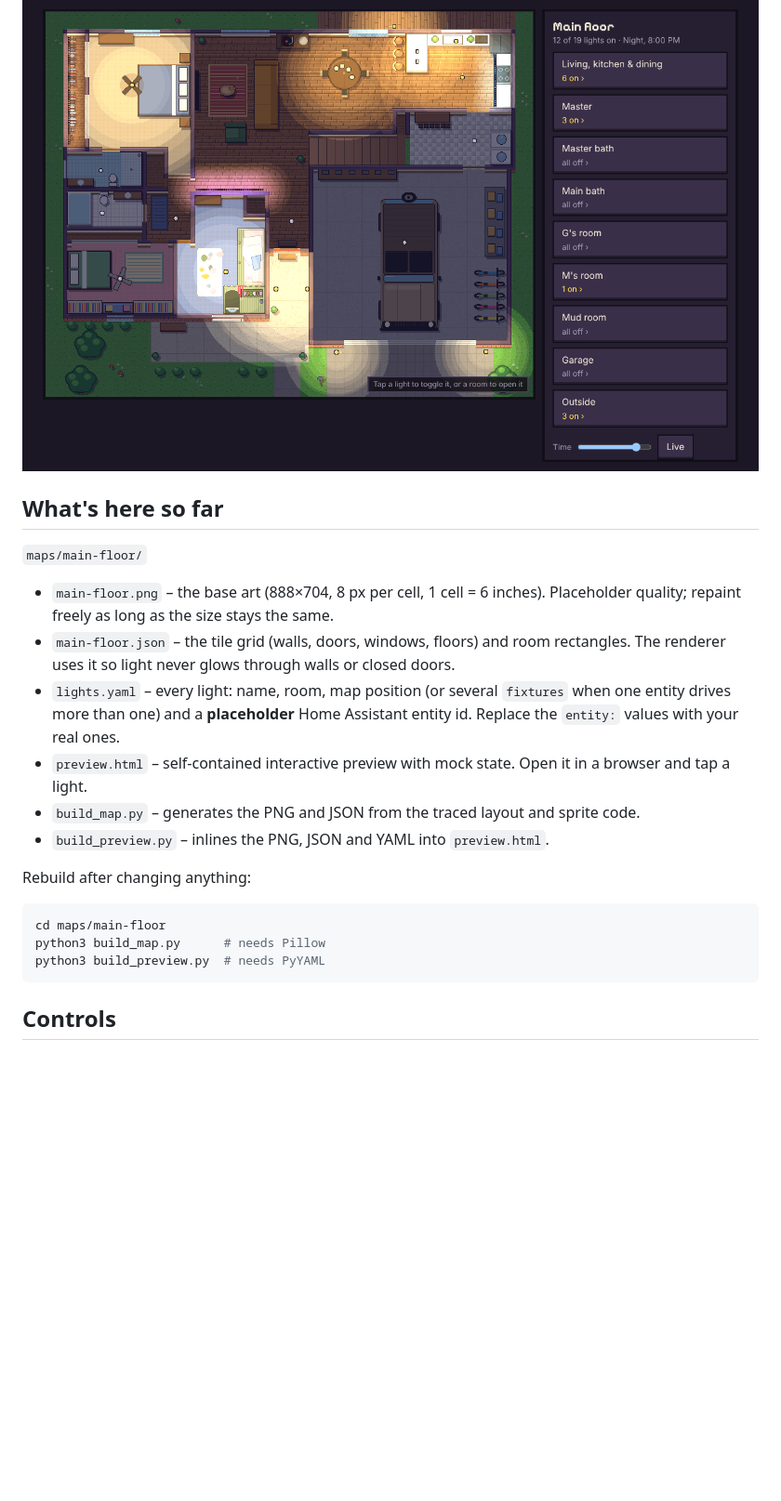
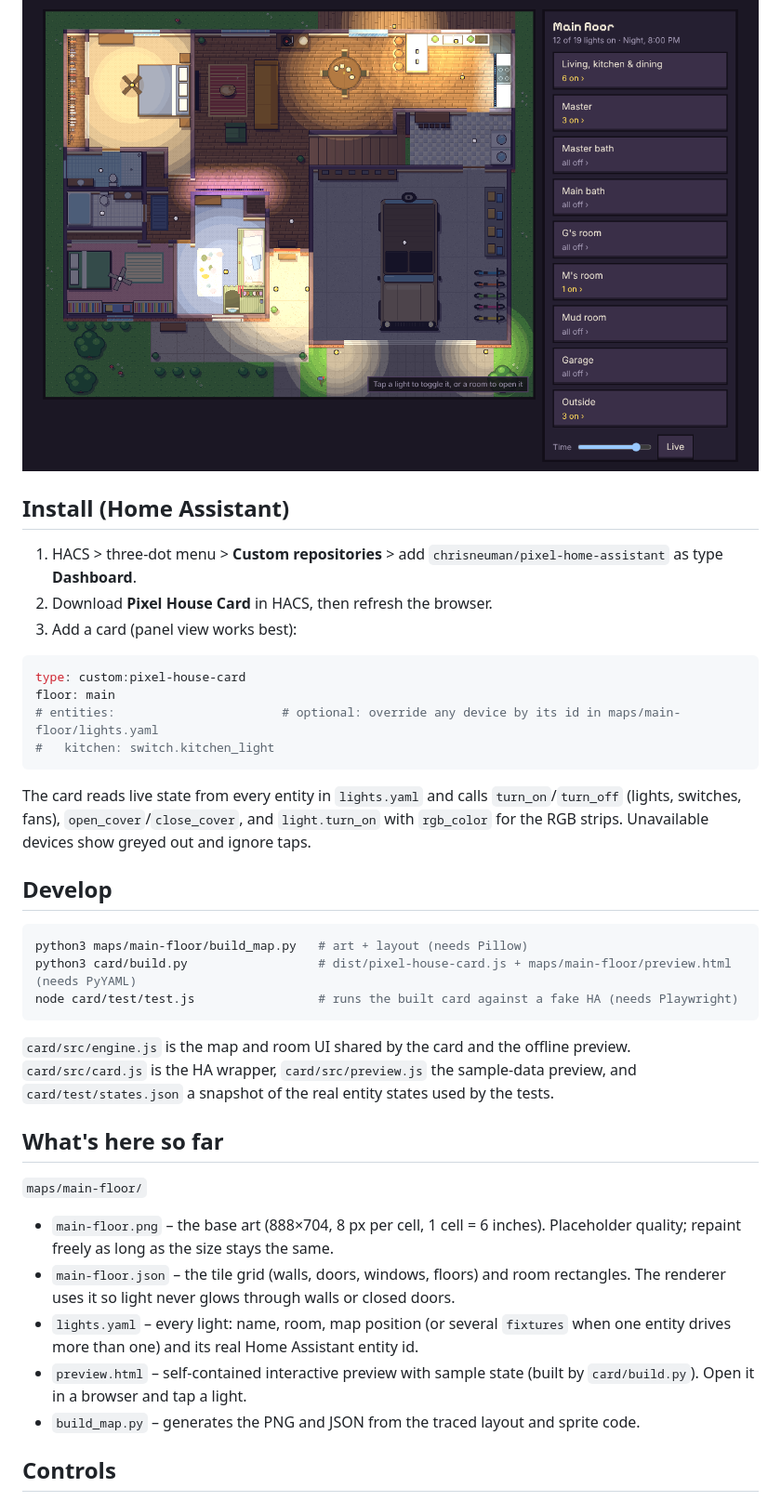
Before and after one commit to chrisneuman/pixel-home-assistant, a Markdown page: README.md, the part around the change. Shown at 93% size. Drawn GitHub-style; blank space fills up the shorter version.

````diff
--- a/README.md
+++ b/README.md
@@ -5,23 +5,40 @@ Plan: a standalone web component that runs as a Home Assistant custom card first
 
 ![Main floor on desktop](docs/preview-desktop.png)
 
+## Install (Home Assistant)
+
+1. HACS > three-dot menu > **Custom repositories** > add `chrisneuman/pixel-home-assistant` as type **Dashboard**.
+2. Download **Pixel House Card** in HACS, then refresh the browser.
+3. Add a card (panel view works best):
+
+```yaml
+type: custom:pixel-house-card
+floor: main
+# entities:                       # optional: override any device by its id in maps/main-floor/lights.yaml
+#   kitchen: switch.kitchen_light
+```
+
+The card reads live state from every entity in `lights.yaml` and calls `turn_on`/`turn_off` (lights, switches, fans), `open_cover`/`close_cover`, and `light.turn_on` with `rgb_color` for the RGB strips. Unavailable devices show greyed out and ignore taps.
+
+## Develop
+
+```sh
+python3 maps/main-floor/build_map.py   # art + layout (needs Pillow)
+python3 card/build.py                  # dist/pixel-house-card.js + maps/main-floor/preview.html (needs PyYAML)
+node card/test/test.js                 # runs the built card against a fake HA (needs Playwright)
+```
+
+`card/src/engine.js` is the map and room UI shared by the card and the offline preview. `card/src/card.js` is the HA wrapper, `card/src/preview.js` the sample-data preview, and `card/test/states.json` a snapshot of the real entity states used by the tests.
+
 ## What's here so far
 
 `maps/main-floor/`
 - `main-floor.png` – the base art (888×704, 8 px per cell, 1 cell = 6 inches). Placeholder quality; repaint freely as long as the size stays the same.
 - `main-floor.json` – the tile grid (walls, doors, windows, floors) and room rectangles. The renderer uses it so light never glows through walls or closed doors.
-- `lights.yaml` – every light: name, room, map position (or several `fixtures` when one entity drives more than one) and a **placeholder** Home Assistant entity id. Replace the `entity:` values with your real ones.
-- `preview.html` – self-contained interactive preview with mock state. Open it in a browser and tap a light.
+- `lights.yaml` – every light: name, room, map position (or several `fixtures` when one entity drives more than one) and its real Home Assistant entity id.
+- `preview.html` – self-contained interactive preview with sample state (built by `card/build.py`). Open it in a browser and tap a light.
 - `build_map.py` – generates the PNG and JSON from the traced layout and sprite code.
-- `build_preview.py` – inlines the PNG, JSON and YAML into `preview.html`.
 
-Rebuild after changing anything:
-
-```sh
-cd maps/main-floor
-python3 build_map.py      # needs Pillow
-python3 build_preview.py  # needs PyYAML
-```
 
 ## Controls
 
````
Also changed, not shown: docs/card-house.png (added), 16 other files.
